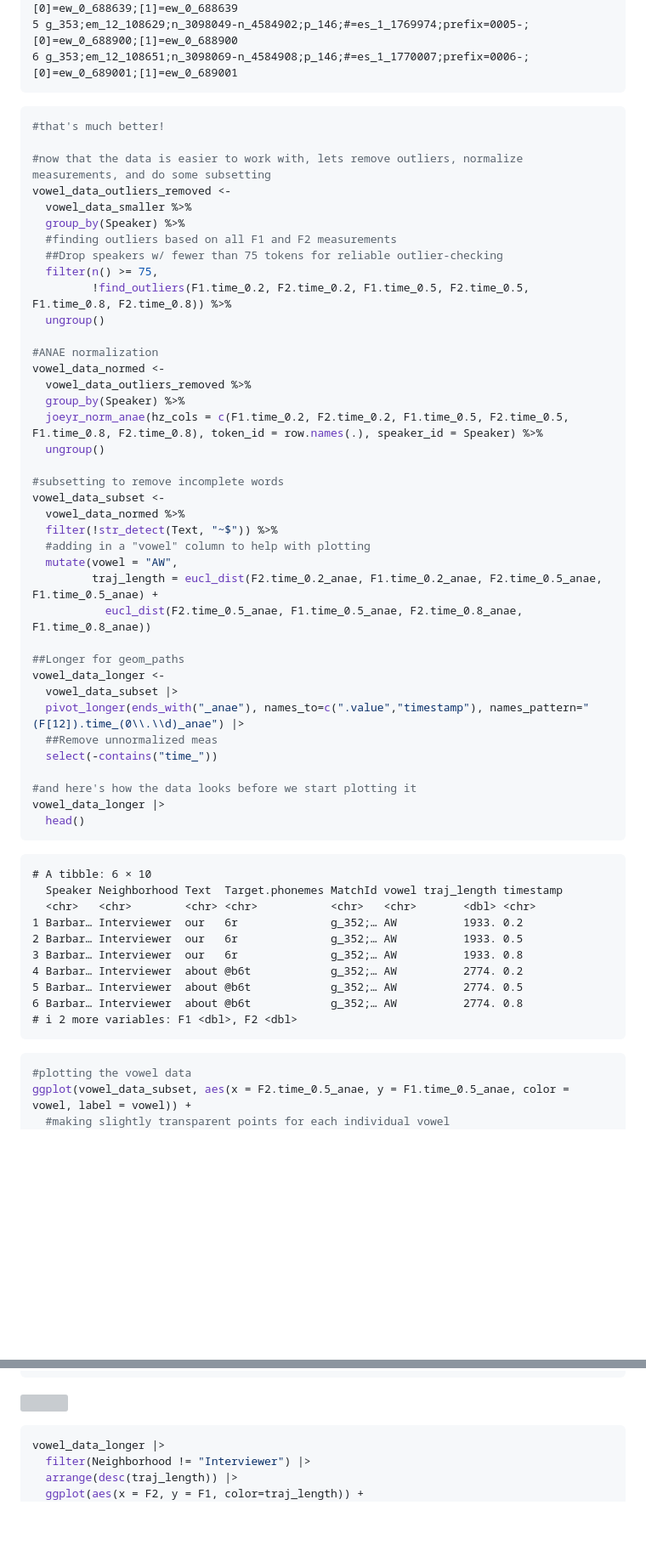
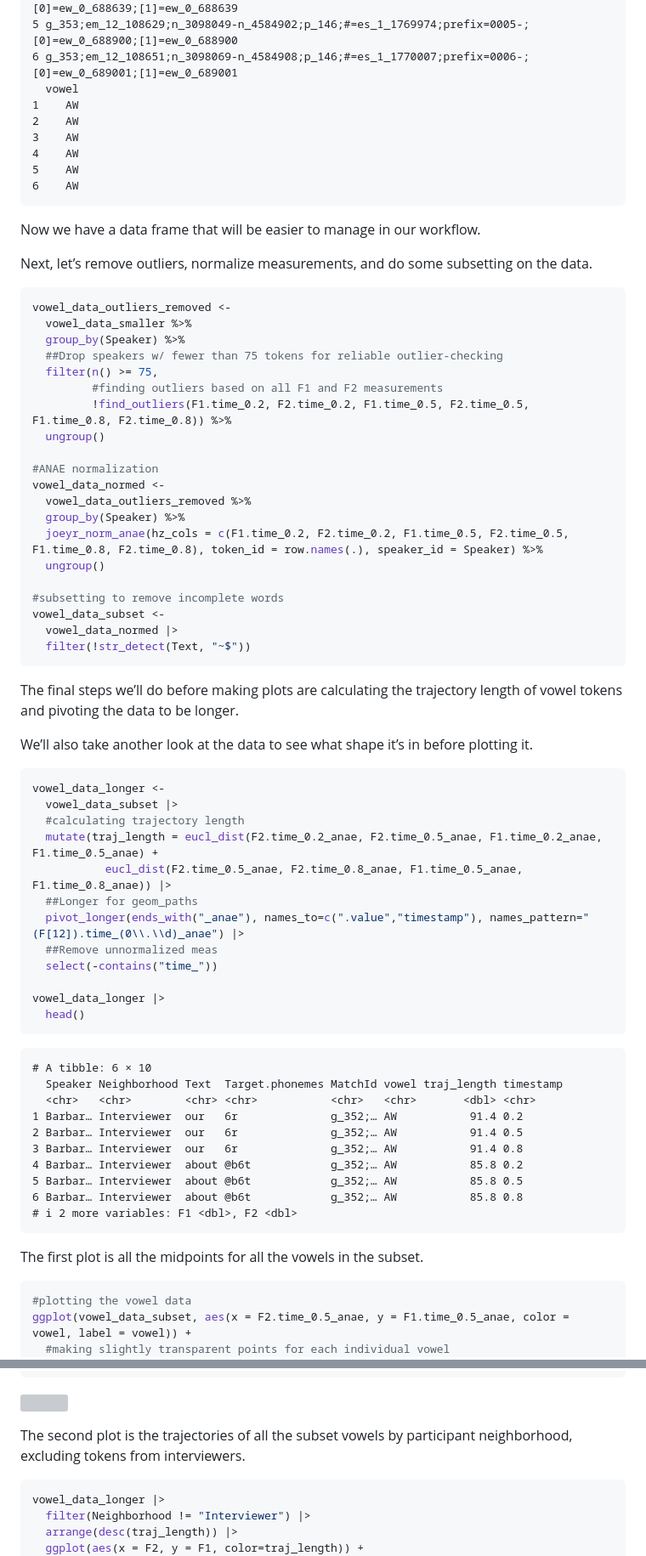
Before and after one commit to jackrechsteiner/introducing-APLS-case-study, a Markdown page: IntrotoAPLSCaseStudy.md, 2 parts joined by grey strips. Shown: that part at 85% size. GitHub-like rendering; blank space fills up the shorter version; grey boxes are pictures that could not be loaded.

````diff
--- a/IntrotoAPLSCaseStudy.md
+++ b/IntrotoAPLSCaseStudy.md
@@ -131,17 +141,26 @@ vowel_data_smaller |>
     4 g_353;em_12_108579;n_3097998-n_4584878;p_146;#=es_1_1769656;prefix=0004-;[0]=ew_0_688639;[1]=ew_0_688639
     5 g_353;em_12_108629;n_3098049-n_4584902;p_146;#=es_1_1769974;prefix=0005-;[0]=ew_0_688900;[1]=ew_0_688900
     6 g_353;em_12_108651;n_3098069-n_4584908;p_146;#=es_1_1770007;prefix=0006-;[0]=ew_0_689001;[1]=ew_0_689001
+      vowel
+    1    AW
+    2    AW
+    3    AW
+    4    AW
+    5    AW
+    6    AW
+
+Now we have a data frame that will be easier to manage in our workflow.
+
+Next, let’s remove outliers, normalize measurements, and do some
+subsetting on the data.
 
 ``` r
-#that's much better!
-
-#now that the data is easier to work with, lets remove outliers, normalize measurements, and do some subsetting
 vowel_data_outliers_removed <-
   vowel_data_smaller %>%
   group_by(Speaker) %>%
-  #finding outliers based on all F1 and F2 measurements
   ##Drop speakers w/ fewer than 75 tokens for reliable outlier-checking
   filter(n() >= 75,
+         #finding outliers based on all F1 and F2 measurements
          !find_outliers(F1.time_0.2, F2.time_0.2, F1.time_0.5, F2.time_0.5, F1.time_0.8, F2.time_0.8)) %>%
   ungroup()
 
@@ -154,21 +173,27 @@ vowel_data_normed <-
 
 #subsetting to remove incomplete words
 vowel_data_subset <-
-  vowel_data_normed %>%
-  filter(!str_detect(Text, "~$")) %>%
-  #adding in a "vowel" column to help with plotting
-  mutate(vowel = "AW",
-         traj_length = eucl_dist(F2.time_0.2_anae, F1.time_0.2_anae, F2.time_0.5_anae, F1.time_0.5_anae) +
-           eucl_dist(F2.time_0.5_anae, F1.time_0.5_anae, F2.time_0.8_anae, F1.time_0.8_anae))
+  vowel_data_normed |>
+  filter(!str_detect(Text, "~$"))
+```
 
-##Longer for geom_paths
+The final steps we’ll do before making plots are calculating the
+trajectory length of vowel tokens and pivoting the data to be longer.
+
+We’ll also take another look at the data to see what shape it’s in
+before plotting it.
+
+``` r
 vowel_data_longer <-
   vowel_data_subset |>
+  #calculating trajectory length
+  mutate(traj_length = eucl_dist(F2.time_0.2_anae, F2.time_0.5_anae, F1.time_0.2_anae, F1.time_0.5_anae) +
+           eucl_dist(F2.time_0.5_anae, F2.time_0.8_anae, F1.time_0.5_anae, F1.time_0.8_anae)) |>
+  ##Longer for geom_paths
   pivot_longer(ends_with("_anae"), names_to=c(".value","timestamp"), names_pattern="(F[12]).time_(0\\.\\d)_anae") |>
   ##Remove unnormalized meas
   select(-contains("time_"))
 
-#and here's how the data looks before we start plotting it
 vowel_data_longer |>
   head()
 ```
@@ -176,13 +201,15 @@ vowel_data_longer |>
     # A tibble: 6 × 10
       Speaker Neighborhood Text  Target.phonemes MatchId vowel traj_length timestamp
       <chr>   <chr>        <chr> <chr>           <chr>   <chr>       <dbl> <chr>
-    1 Barbar… Interviewer  our   6r              g_352;… AW          1933. 0.2
-    2 Barbar… Interviewer  our   6r              g_352;… AW          1933. 0.5
-    3 Barbar… Interviewer  our   6r              g_352;… AW          1933. 0.8
-    4 Barbar… Interviewer  about @b6t            g_352;… AW          2774. 0.2
-    5 Barbar… Interviewer  about @b6t            g_352;… AW          2774. 0.5
-    6 Barbar… Interviewer  about @b6t            g_352;… AW          2774. 0.8
+    1 Barbar… Interviewer  our   6r              g_352;… AW           91.4 0.2
+    2 Barbar… Interviewer  our   6r              g_352;… AW           91.4 0.5
+    3 Barbar… Interviewer  our   6r              g_352;… AW           91.4 0.8
+    4 Barbar… Interviewer  about @b6t            g_352;… AW           85.8 0.2
+    5 Barbar… Interviewer  about @b6t            g_352;… AW           85.8 0.5
+    6 Barbar… Interviewer  about @b6t            g_352;… AW           85.8 0.8
     # ℹ 2 more variables: F1 <dbl>, F2 <dbl>
+
+The first plot is all the midpoints for all the vowels in the subset.
 
 ``` r
 #plotting the vowel data
@@ -204,6 +231,9 @@ ggplot(vowel_data_subset, aes(x = F2.time_0.5_anae, y = F1.time_0.5_anae, color
 
 ![](Images/all_midpoints-1.png)<!-- -->
 
+The second plot is the trajectories of all the subset vowels by
+participant neighborhood, excluding tokens from interviewers.
+
 ``` r
 vowel_data_longer |>
   filter(Neighborhood != "Interviewer") |>
````
Also changed, not shown: other parts of IntrotoAPLSCaseStudy.md (+40 -57 lines), Images/trajectories_by_neighborhood-1.png, 4 other files.
